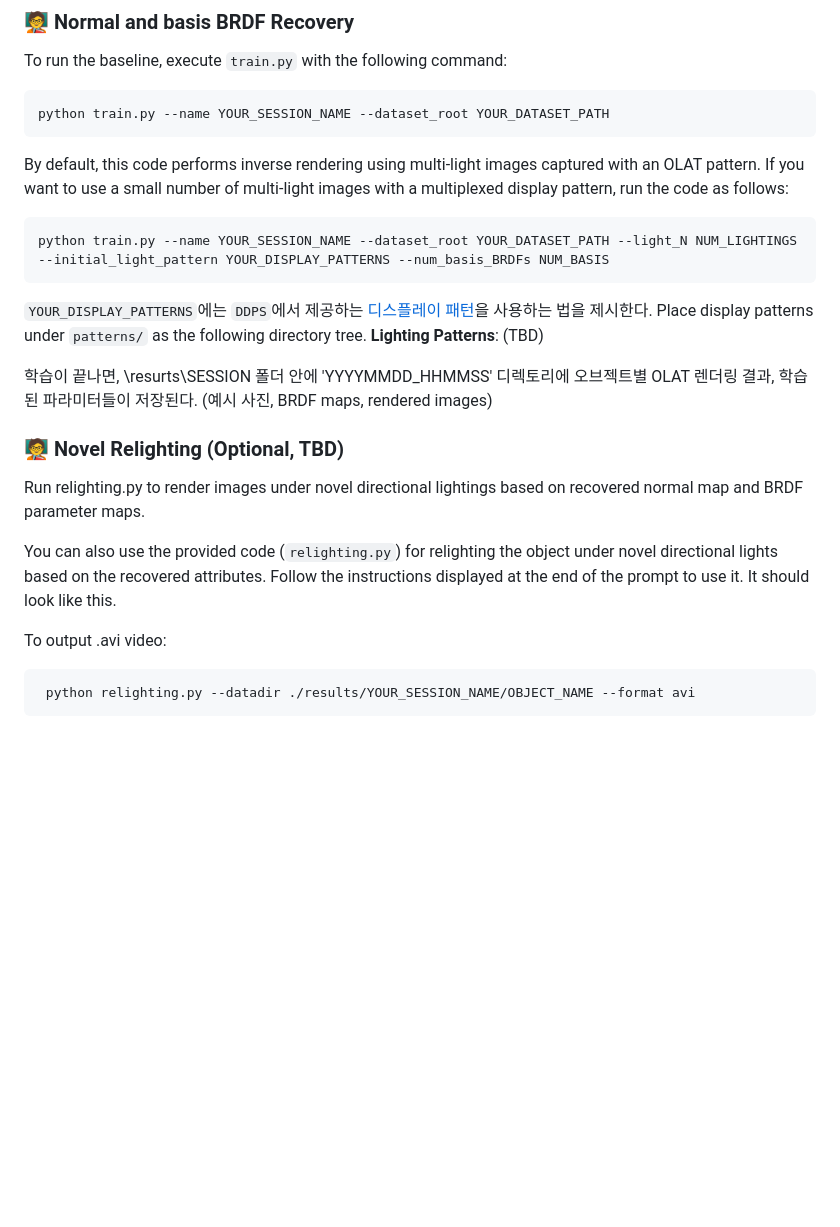
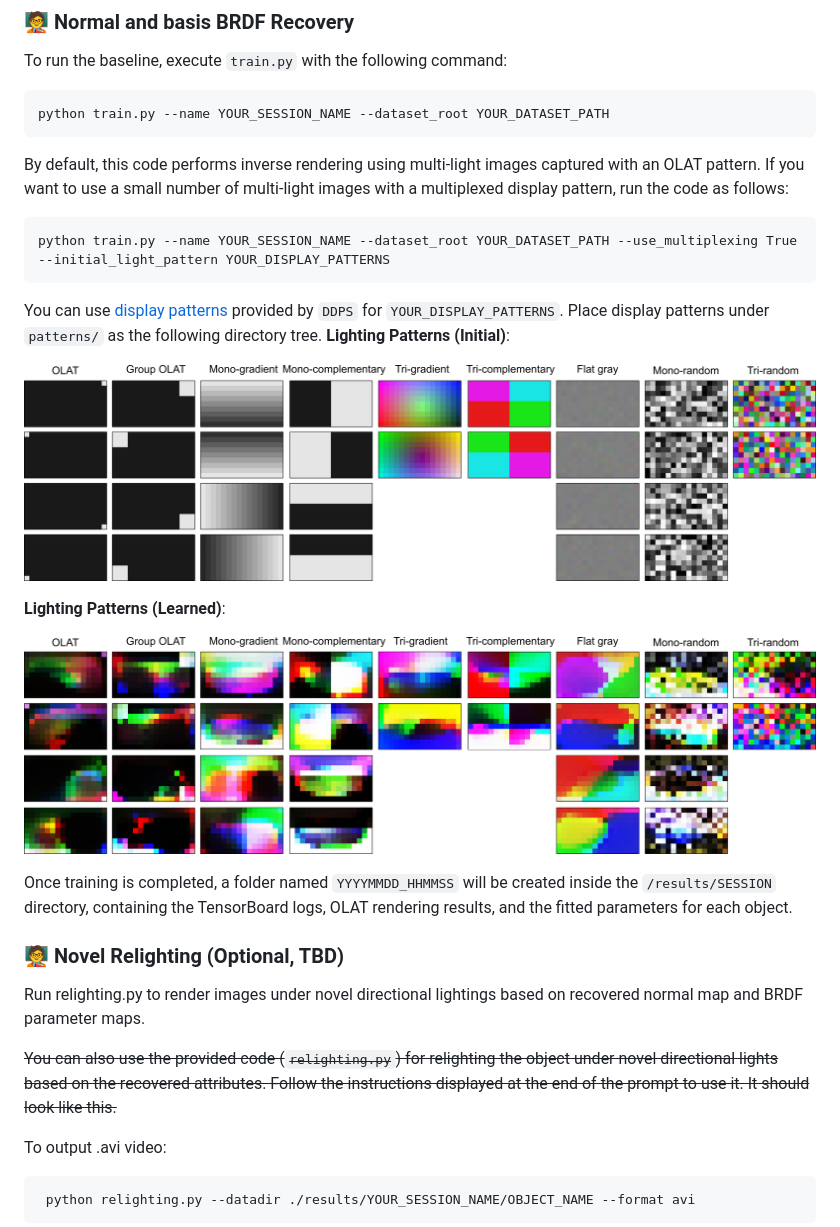
Before and after one commit to MichaelCSJ/DIR, a Markdown page: README.md, the part around the change printed below. Rendered like a GitHub page; pictures changed too: assets/learned_illum_initial.png (added), assets/learned_illum_optimized.png (added); blank space fills up the shorter version.

````diff
--- a/README.md
+++ b/README.md
@@ -108,24 +108,28 @@ python train.py --name YOUR_SESSION_NAME --dataset_root YOUR_DATASET_PATH
 By default, this code performs inverse rendering using multi-light images captured with an OLAT pattern.
 If you want to use a small number of multi-light images with a multiplexed display pattern, run the code as follows:
 ```
-python train.py --name YOUR_SESSION_NAME --dataset_root YOUR_DATASET_PATH --light_N NUM_LIGHTINGS --initial_light_pattern YOUR_DISPLAY_PATTERNS --num_basis_BRDFs NUM_BASIS
+python train.py --name YOUR_SESSION_NAME --dataset_root YOUR_DATASET_PATH --use_multiplexing True --initial_light_pattern YOUR_DISPLAY_PATTERNS
 ```
-`YOUR_DISPLAY_PATTERNS`에는 `DDPS`에서 제공하는 [디스플레이 패턴]()을 사용하는 법을 제시한다.
+You can use [display patterns]() provided by `DDPS` for `YOUR_DISPLAY_PATTERNS`.
 Place display patterns under `patterns/` as the following directory tree.
-**Lighting Patterns**: (TBD)
-<!-- <p align="center">
-  <img src="./.images/lightingpatterns.png" width="400px">
-</p> -->
+**Lighting Patterns (Initial)**:
+<p align="center">
+  <img src="./assets/learned_illum_initial.png">
+</p>
 
-학습이 끝나면, \resurts\SESSION 폴더 안에 'YYYYMMDD_HHMMSS' 디렉토리에  오브젝트별 OLAT 렌더링 결과, 학습된 파라미터들이 저장된다. (예시 사진, BRDF maps, rendered images)
+**Lighting Patterns (Learned)**:
+<p align="center">
+  <img src="./assets/learned_illum_optimized.png">
+</p>
 
+Once training is completed, a folder named `YYYYMMDD_HHMMSS` will be created inside the `/results/SESSION` directory, containing the TensorBoard logs, OLAT rendering results, and the fitted parameters for each object.
 
 ### 🧑‍🏫  Novel Relighting (Optional, TBD)
 Run relighting.py to render images under novel directional lightings based on recovered normal map and BRDF parameter maps.
 <!-- <p align="center">
   <img src="./.images/output.gif" width="400px">
 </p> -->
-You can also use the provided code (`relighting.py`) for relighting the object under novel directional lights based on the recovered attributes. Follow the instructions displayed at the end of the prompt to use it. It should look like this.
+~~You can also use the provided code (`relighting.py`) for relighting the object under novel directional lights based on the recovered attributes. Follow the instructions displayed at the end of the prompt to use it. It should look like this.~~
 
 To output .avi video:
 ```
````
Also changed, not shown: other parts of README.md (+3 -3 lines), 6 other files.
